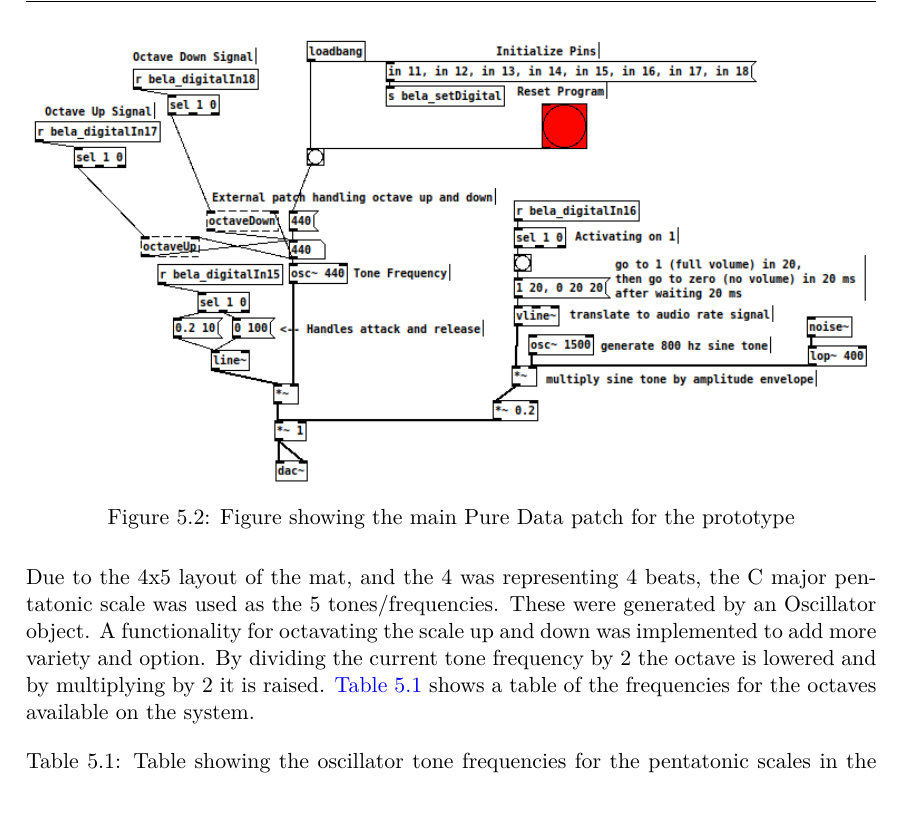
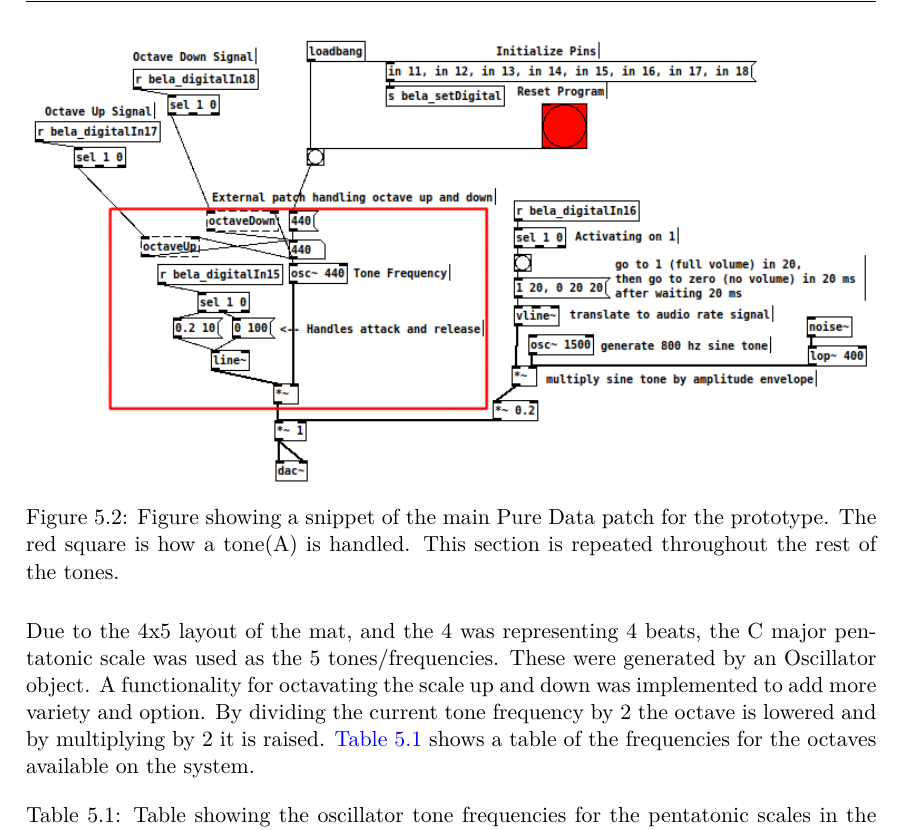
Before and after one commit to totalfreak/medialogyp4, a LaTeX thesis (Main.tex, which reads include/Implemention.tex): part of page 40 of 57, cut so that both start at the same text, the shorter picture padded with empty space. Compiled offline with pdfLaTeX.

Commit message:
Fixed pd image and caption

```diff
--- a/include/Implemention.tex
+++ b/include/Implemention.tex
@@ -70,7 +70,7 @@ void writeSegments() {
 	\begin{figure}[H]
 		\centering
 		\includegraphics[width=1\linewidth]{figure/Implementation/pureDataPatch}
-		\caption{Figure showing the main Pure Data patch for the prototype}
+		\caption{Figure showing a snippet of the main Pure Data patch for the prototype. The red square is how a tone(A) is handled. This section is repeated throughout the rest of the tones.}
 		\label{fig:pdPatch}
 	\end{figure}
 	\noindent
```
Also changed, not shown: figure/Implementation/pureDataPatch.png.
